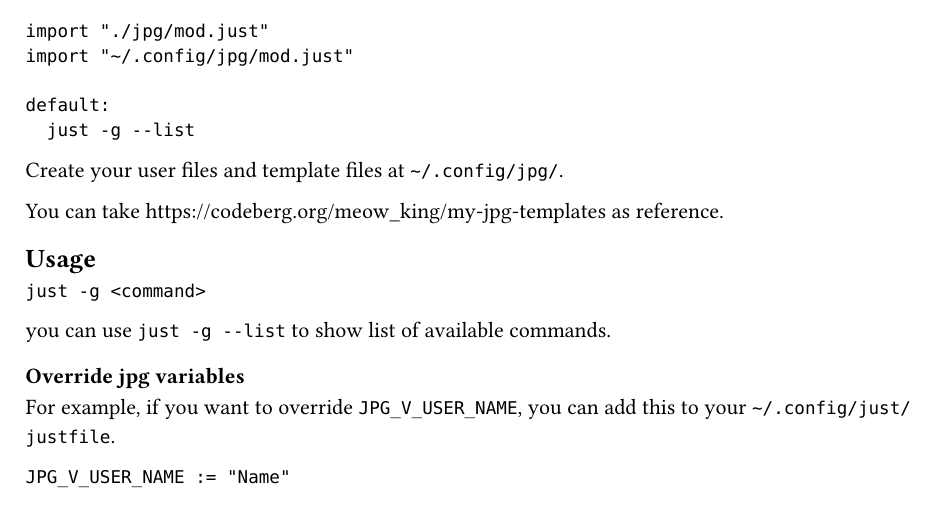
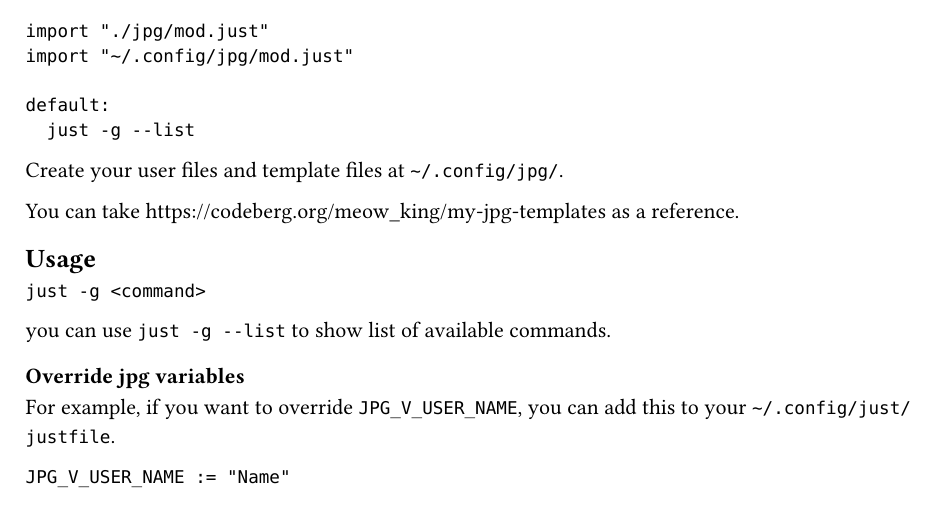
Before and after one commit to Ziqi-Yang/jpg, a Typst document (README.typ): part of page 1 of 2, cut so that both start at the same text. Compiled offline with Typst 0.15.

Commit message:
doc: update README.md

```diff
--- a/README.typ
+++ b/README.typ
@@ -39,7 +39,7 @@ default:
 
 Create your user files and template files at `~/.config/jpg/`.
 
-You can take https://codeberg.org/meow_king/my-jpg-templates as reference.
+You can take https://codeberg.org/meow_king/my-jpg-templates as a reference.
 
 == Usage
 
```
Also changed, not shown: README.md.
